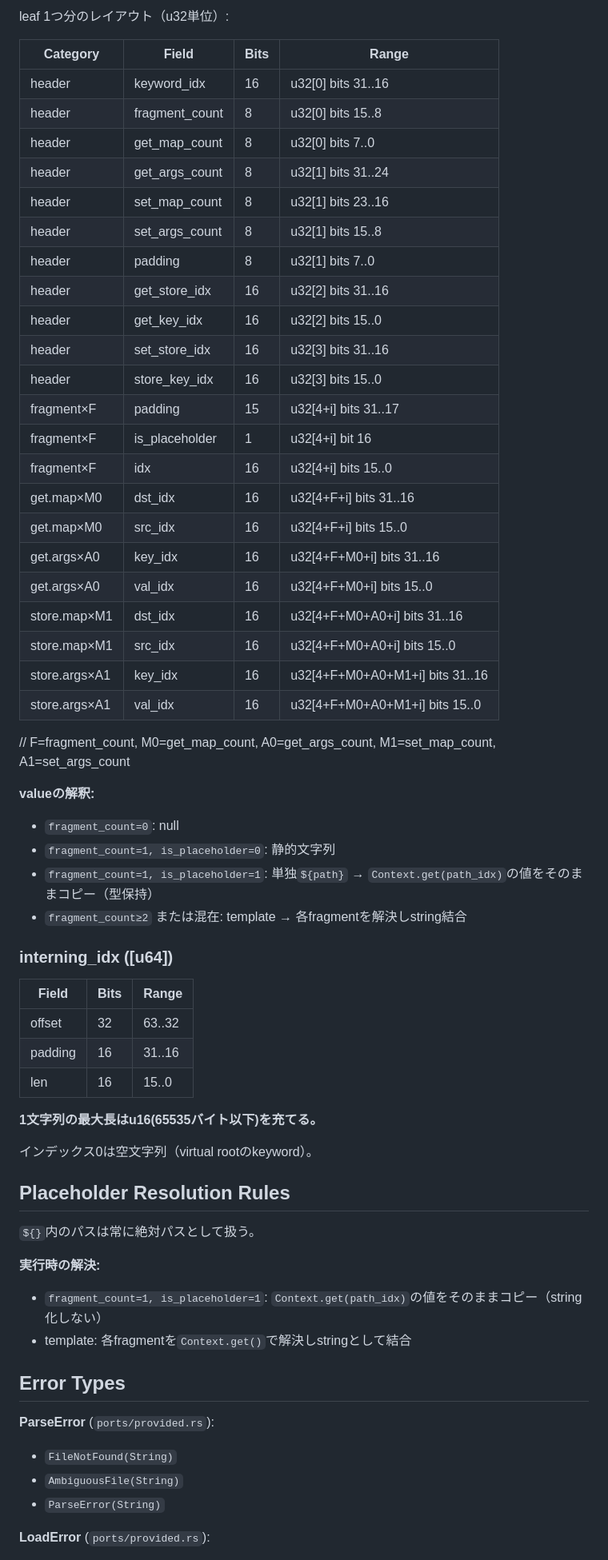
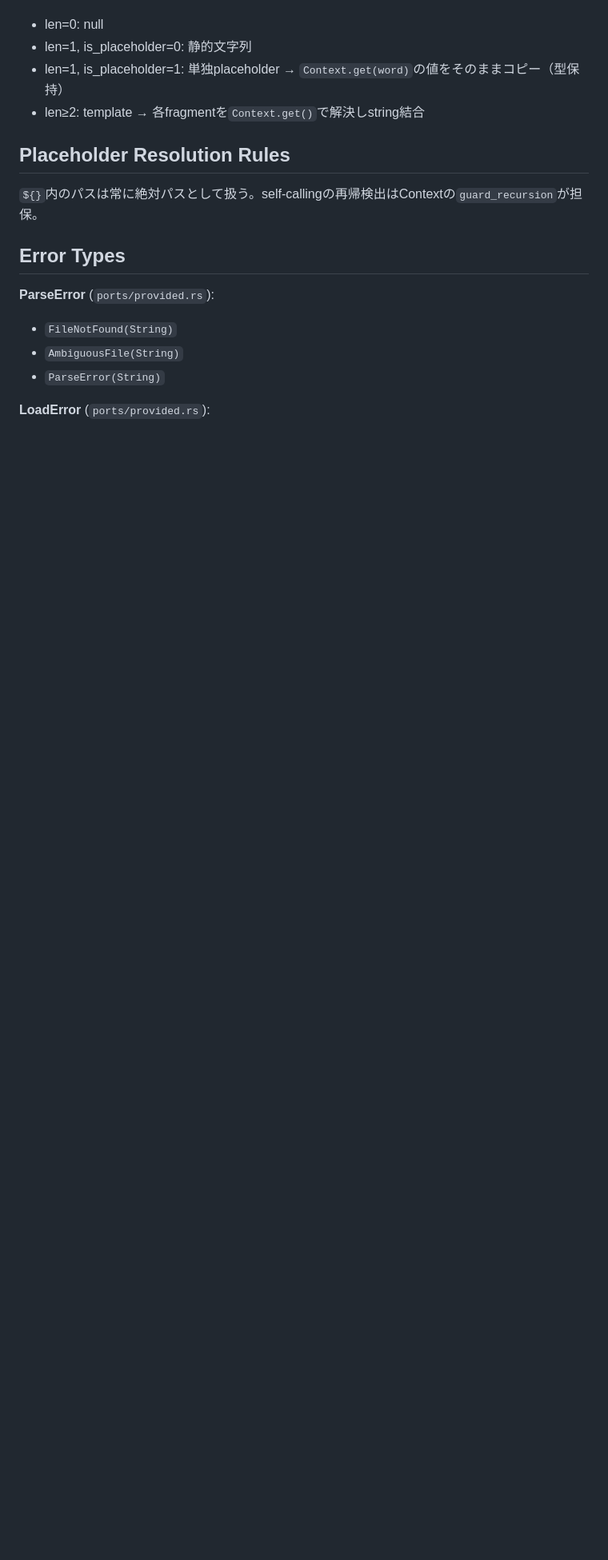
Before and after one commit to animagram-jp/context-engine, a Markdown page: docs/Architecture.md, the part around one of its changes. Shown at 80% size. GitHub-like rendering; blank space fills up the shorter version.

```diff
--- a/docs/Architecture.md
+++ b/docs/Architecture.md
@@ -183,59 +195,12 @@ interning_idx: Box<[u64]>   // interningの文字列境界 interning_idx[u64]
 
-leaf 1つ分のレイアウト（u32単位）:
-
-| Category    | Field                | Bits | Range                           |
-|-------------|----------------------|------|---------------------------------|
-| header      | keyword_idx          |   16 | u32[0] bits 31..16              | // interning_idx
-| header      | fragment_count       |    8 | u32[0] bits 15..8               | // valueフラグメント数。0=null
-| header      | get_map_count       |    8 | u32[0] bits 7..0                | // get.mapエントリ数
-| header      | get_args_count      |    8 | u32[1] bits 31..24              | // get.argsエントリ数
-| header      | set_map_count      |    8 | u32[1] bits 23..16              | // store.mapエントリ数
-| header      | set_args_count     |    8 | u32[1] bits 15..8               | // store.argsエントリ数
-| header      | padding              |    8 | u32[1] bits 7..0                |
-| header      | get_store_idx      |   16 | u32[2] bits 31..16              | // interning_idx
-| header      | get_key_idx         |   16 | u32[2] bits 15..0               | // interning_idx
-| header      | set_store_idx     |   16 | u32[3] bits 31..16              | // interning_idx
-| header      | store_key_idx        |   16 | u32[3] bits 15..0               | // interning_idx
-| fragment×F  | padding              |   15 | u32[4+i] bits 31..17            |
-| fragment×F  | is_placeholder       |    1 | u32[4+i] bit 16                 | // 0=static, 1=placeholder
-| fragment×F  | idx                  |   16 | u32[4+i] bits 15..0             | // is_placeholder=0: interning_idx / 1: path_idx
-| get.map×M0 | dst_idx              |   16 | u32[4+F+i] bits 31..16          | // context path interning_idx
-| get.map×M0 | src_idx              |   16 | u32[4+F+i] bits 15..0           | // store column interning_idx
-| get.args×A0| key_idx              |   16 | u32[4+F+M0+i] bits 31..16       | // interning_idx
-| get.args×A0| val_idx              |   16 | u32[4+F+M0+i] bits 15..0        | // interning_idx
-| store.map×M1| dst_idx              |   16 | u32[4+F+M0+A0+i] bits 31..16    | // context path interning_idx
-| store.map×M1| src_idx              |   16 | u32[4+F+M0+A0+i] bits 15..0     | // store column interning_idx
-| store.args×A1| key_idx             |   16 | u32[4+F+M0+A0+M1+i] bits 31..16 | // interning_idx
-| store.args×A1| val_idx             |   16 | u32[4+F+M0+A0+M1+i] bits 15..0  | // interning_idx
-
-// F=fragment_count, M0=get_map_count, A0=get_args_count, M1=set_map_count, A1=set_args_count
-
-**valueの解釈:**
-- `fragment_count=0`: null
-- `fragment_count=1, is_placeholder=0`: 静的文字列
-- `fragment_count=1, is_placeholder=1`: 単独`${path}` → `Context.get(path_idx)`の値をそのままコピー（型保持）
-- `fragment_count≥2` または混在: template → 各fragmentを解決しstring結合
-
-
-### interning_idx ([u64])
-
-| Field  | Bits | Range  |
-|--------|------|--------|
-| offset |   32 | 63..32 |
-| padding|   16 | 31..16 |
-| len    |   16 | 15..0  |
-
-**1文字列の最大長はu16(65535バイト以下)を充てる。**
-
-インデックス0は空文字列（virtual rootのkeyword）。
+- len=0: null
+- len=1, is_placeholder=0: 静的文字列
+- len=1, is_placeholder=1: 単独placeholder → `Context.get(word)`の値をそのままコピー（型保持）
+- len≥2: template → 各fragmentを`Context.get()`で解決しstring結合
 
 ## Placeholder Resolution Rules
 
-`${}`内のパスは常に絶対パスとして扱う。
-
-**実行時の解決:**
-- `fragment_count=1, is_placeholder=1`: `Context.get(path_idx)`の値をそのままコピー（string化しない）
-- template: 各fragmentを`Context.get()`で解決しstringとして結合
+`${}`内のパスは常に絶対パスとして扱う。self-callingの再帰検出はContextの`guard_recursion`が担保。
 
 ## Error Types
 
```
Also changed, not shown: other parts of docs/Architecture.md (+49 -37 lines).
